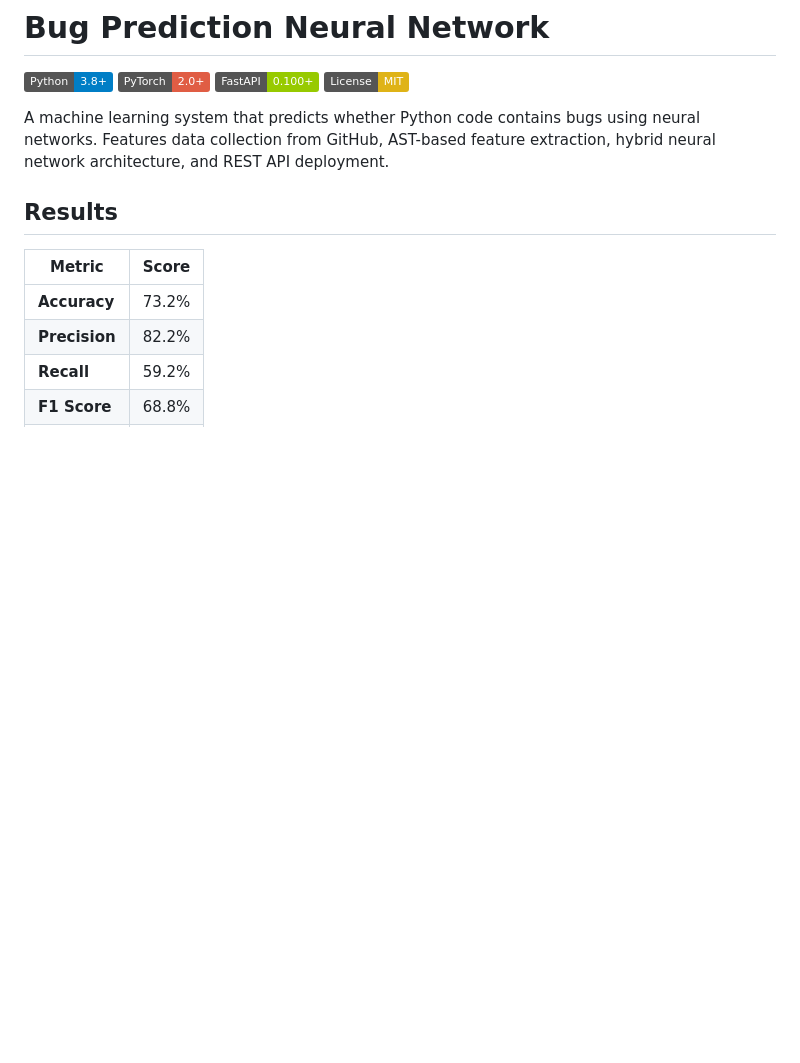
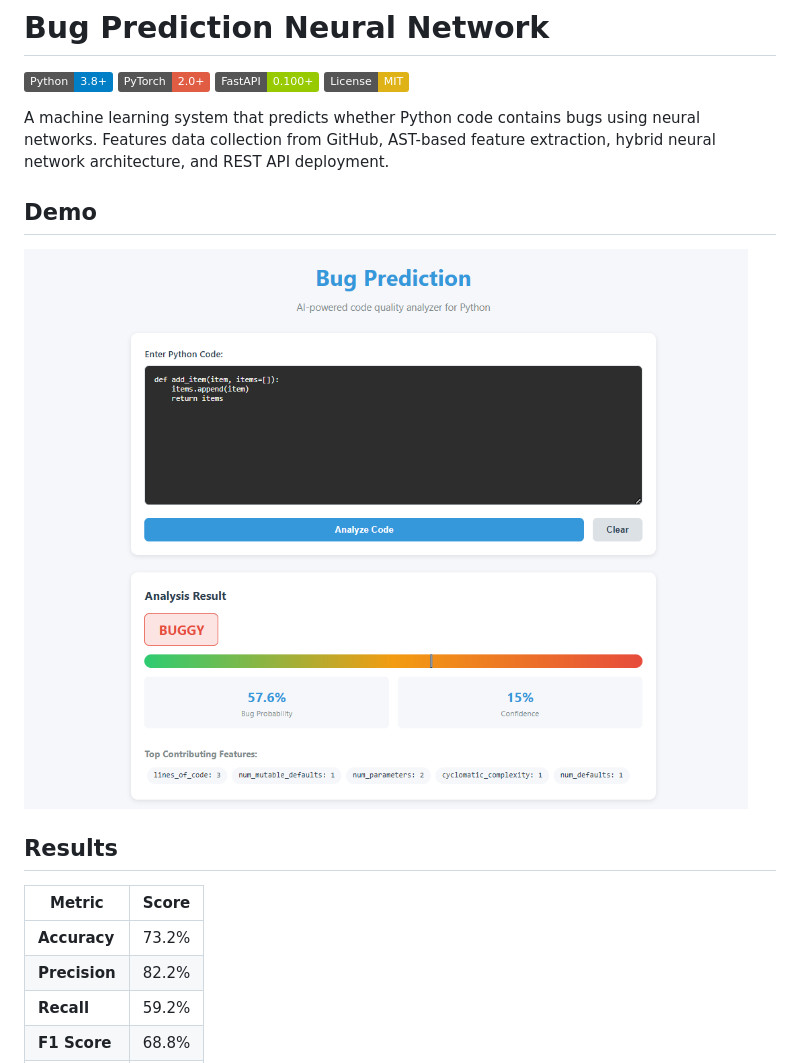
Before and after one commit to avyaktrout/CodeQuality, a Markdown page: README.md, the part around the change. Drawn GitHub-style; pictures changed too: docs/demo.png (added); badges without logos; blank space fills up the shorter version.

Commit message:
Add demo screenshot

```diff
--- a/README.md
+++ b/README.md
@@ -6,6 +6,10 @@
 ![License](https://img.shields.io/badge/License-MIT-yellow.svg)
 
 A machine learning system that predicts whether Python code contains bugs using neural networks. Features data collection from GitHub, AST-based feature extraction, hybrid neural network architecture, and REST API deployment.
+
+## Demo
+
+![Bug Prediction Demo](docs/demo.png)
 
 ## Results
 
```
